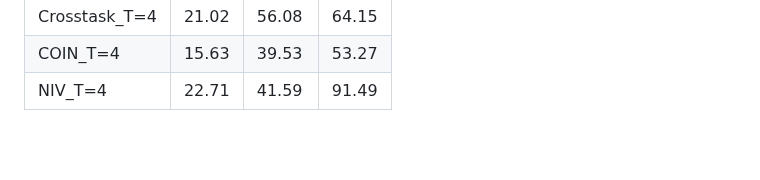
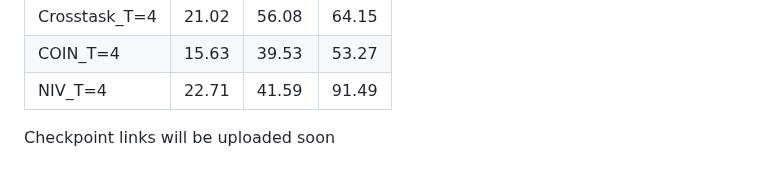
Before and after one commit to Ravindu-Yasas-Nagasinghe/KEPP, a Markdown page: README.md, the part around the change. Drawn GitHub-style; blank space fills up the shorter version.

```diff
--- a/README.md
+++ b/README.md
@@ -102,3 +102,5 @@ Results of given checkpoints:
 | Crosstask_T=4 |	21.02	| 56.08	| 64.15 |
 | COIN_T=4 | 15.63 | 39.53 |	53.27 |
 | NIV_T=4 |	22.71 |	41.59 |	91.49 |
+
+Checkpoint links will be uploaded soon
```
